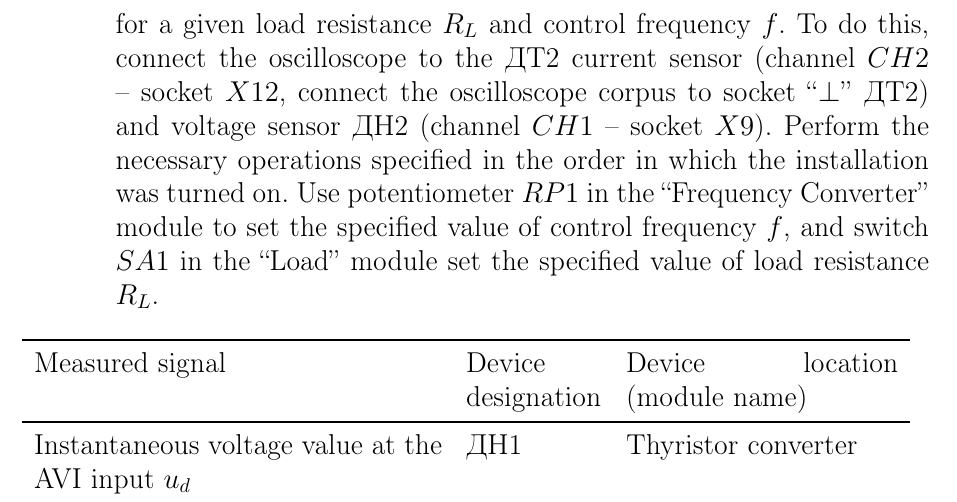
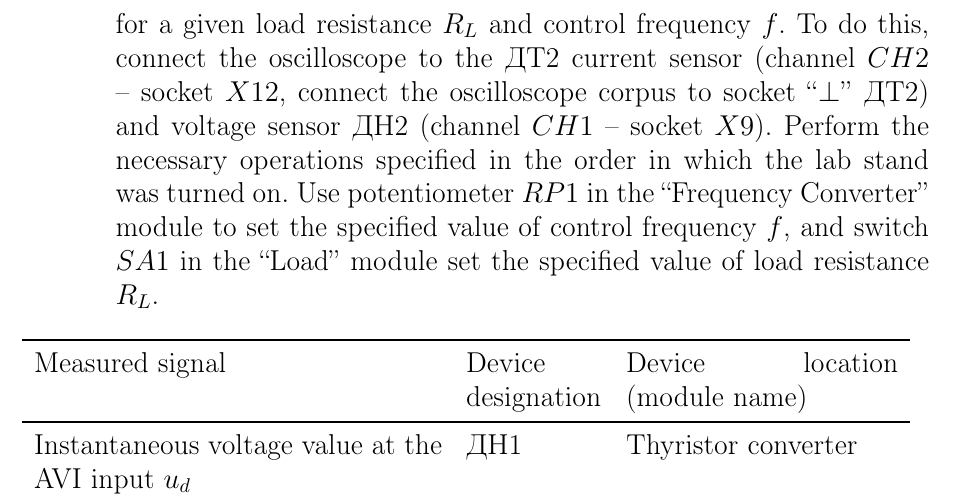
Before and after one commit to trot-t/2019-solar, a LaTeX document (lab_en7.tex): part of page 7 of 11, cut so that both start at the same text. Compiled offline with pdfLaTeX.

Commit message:
change the installation to the lab stand

```diff
--- a/lab_en7.tex
+++ b/lab_en7.tex
@@ -245,7 +245,7 @@ Set the toggle switches $SA2$ and $SA3$ of the voltage (ДН1 -- ДН2) and curr
 %Fig. 3. Schematic diagram for studying an autonomous voltage inverter when operating on an active-inductive load
 
 \item take oscillograms of the first harmonic of the phase voltage $u_{L\:ph(1)}$ and current $i_{L\:ph(1)}$ at the output of the AVI using an oscilloscope for a given load resistance $R_L$ and control frequency $f$. To do this, connect the oscilloscope to the ДТ2 current sensor
-(channel $CH2$ -- socket $X12$, connect the oscilloscope corpus to socket “$\perp$” ДТ2) and voltage sensor ДН2 (channel $CH1$ -- socket $X9$). Perform the necessary operations specified in the order in which the installation was turned on. Use potentiometer $RP1$ in the “Frequency Converter” module to set the specified value of control frequency $f$, and switch $SA1$ in the “Load” module set the specified value of load resistance $R_L$.
+(channel $CH2$ -- socket $X12$, connect the oscilloscope corpus to socket “$\perp$” ДТ2) and voltage sensor ДН2 (channel $CH1$ -- socket $X9$). Perform the necessary operations specified in the order in which the lab stand was turned on. Use potentiometer $RP1$ in the “Frequency Converter” module to set the specified value of control frequency $f$, and switch $SA1$ in the “Load” module set the specified value of load resistance $R_L$.
 
 \begin{table}[!ht]
 \begin{tabular}{p{0.45\textwidth}p{0.15\textwidth}p{0.30\textwidth}}
```
Also changed, not shown: lab_en7.pdf, lab_en7.tex (2 more changed lines).
